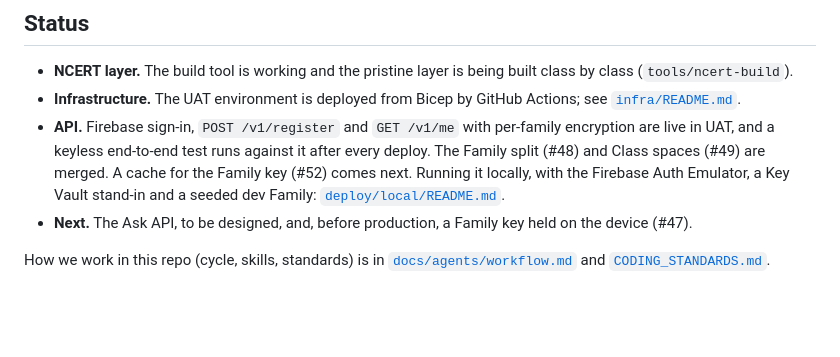
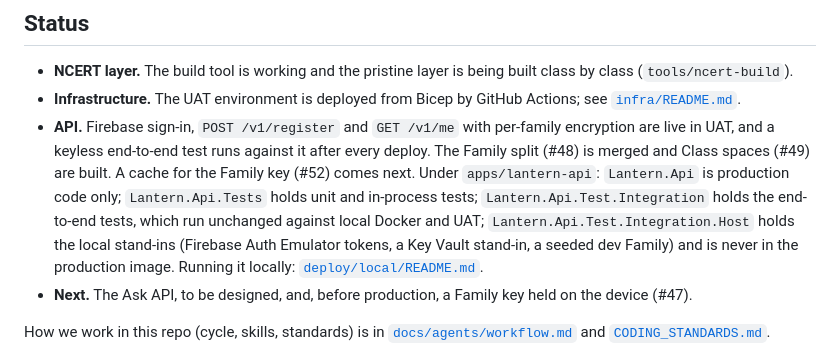
Before and after one commit to bgandhi1709/lantern, a Markdown page: README.md, the part around the change. Rendered like a GitHub page; blank space fills up the shorter version.

Commit message:
Document the API project layout in the root README
Co-Authored-By: Claude Sonnet 5.5 <noreply@anthropic.com>

```diff
--- a/README.md
+++ b/README.md
@@ -116,9 +116,12 @@ ncert.nic.in PDFs                                         Mother's phone (Flutte
   [`infra/README.md`](infra/README.md).
 - **API.** Firebase sign-in, `POST /v1/register` and `GET /v1/me` with per-family encryption are
   live in UAT, and a keyless end-to-end test runs against it after every deploy. The Family split
-  (#48) and Class spaces (#49) are merged. A cache for the Family key (#52) comes next. Running
-  it locally, with the Firebase Auth Emulator, a Key Vault stand-in and a seeded dev Family:
-  [`deploy/local/README.md`](deploy/local/README.md).
+  (#48) is merged and Class spaces (#49) are built. A cache for the Family key (#52) comes next.
+  Under `apps/lantern-api`: `Lantern.Api` is production code only; `Lantern.Api.Tests` holds unit and
+  in-process tests; `Lantern.Api.Test.Integration` holds the end-to-end tests, which run unchanged
+  against local Docker and UAT; `Lantern.Api.Test.Integration.Host` holds the local stand-ins (Firebase
+  Auth Emulator tokens, a Key Vault stand-in, a seeded dev Family) and is never in the production
+  image. Running it locally: [`deploy/local/README.md`](deploy/local/README.md).
 - **Next.** The Ask API, to be designed, and, before production, a Family key held on the device (#47).
 
 How we work in this repo (cycle, skills, standards) is in
```
